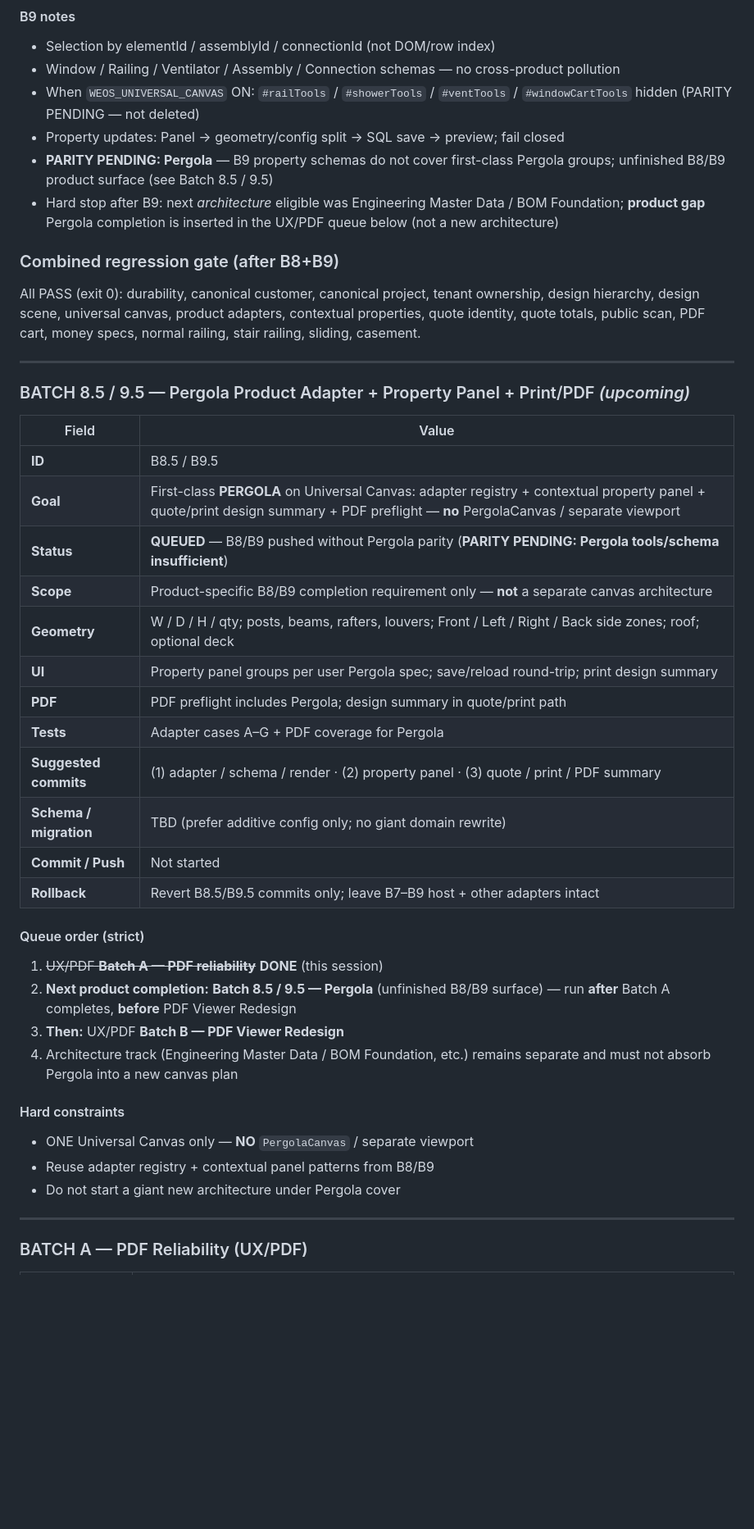
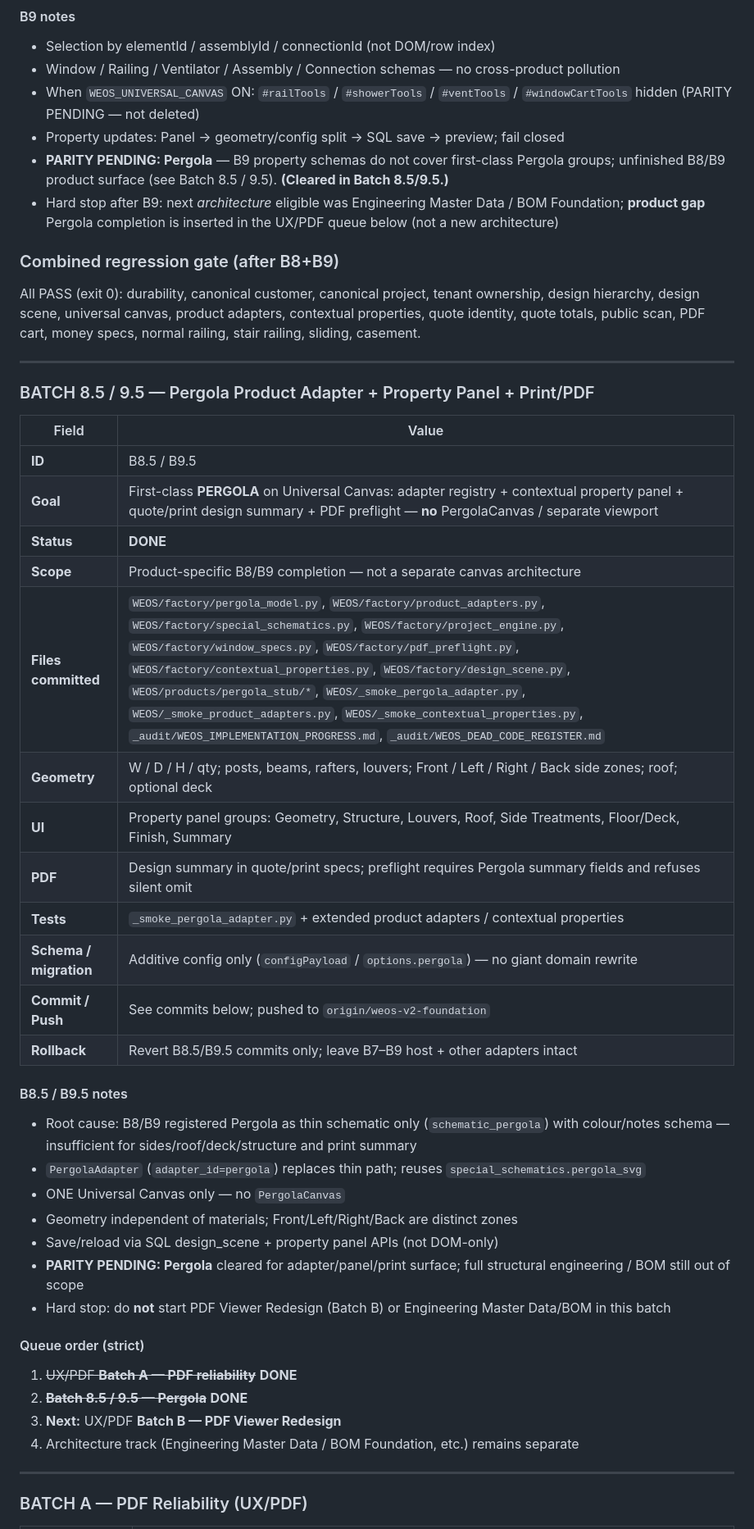
Before and after one commit to Naseem0712/weos, a Markdown page: _audit/WEOS_IMPLEMENTATION_PROGRESS.md, the part around one of its changes. Shown at 82% size. GitHub-like rendering; blank space fills up the shorter version.

```diff
--- a/_audit/WEOS_IMPLEMENTATION_PROGRESS.md
+++ b/_audit/WEOS_IMPLEMENTATION_PROGRESS.md
@@ -318,7 +318,7 @@ Re-run after B9 with contextual properties smoke.
 - Window / Railing / Ventilator / Assembly / Connection schemas — no cross-product pollution
 - When `WEOS_UNIVERSAL_CANVAS` ON: `#railTools` / `#showerTools` / `#ventTools` / `#windowCartTools` hidden (PARITY PENDING — not deleted)
 - Property updates: Panel → geometry/config split → SQL save → preview; fail closed
-- **PARITY PENDING: Pergola** — B9 property schemas do not cover first-class Pergola groups; unfinished B8/B9 product surface (see Batch 8.5 / 9.5)
+- **PARITY PENDING: Pergola** — B9 property schemas do not cover first-class Pergola groups; unfinished B8/B9 product surface (see Batch 8.5 / 9.5). **(Cleared in Batch 8.5/9.5.)**
 - Hard stop after B9: next *architecture* eligible was Engineering Master Data / BOM Foundation; **product gap** Pergola completion is inserted in the UX/PDF queue below (not a new architecture)
 
 ### Combined regression gate (after B8+B9)
@@ -327,35 +327,39 @@ All PASS (exit 0): durability, canonical customer, canonical project, tenant own
 
 ---
 
-### BATCH 8.5 / 9.5 — Pergola Product Adapter + Property Panel + Print/PDF *(upcoming)*
+### BATCH 8.5 / 9.5 — Pergola Product Adapter + Property Panel + Print/PDF
 
 | Field | Value |
 |---|---|
 | **ID** | B8.5 / B9.5 |
 | **Goal** | First-class **PERGOLA** on Universal Canvas: adapter registry + contextual property panel + quote/print design summary + PDF preflight — **no** PergolaCanvas / separate viewport |
-| **Status** | **QUEUED** — B8/B9 pushed without Pergola parity (**PARITY PENDING: Pergola tools/schema insufficient**) |
-| **Scope** | Product-specific B8/B9 completion requirement only — **not** a separate canvas architecture |
+| **Status** | **DONE** |
+| **Scope** | Product-specific B8/B9 completion — not a separate canvas architecture |
+| **Files committed** | `WEOS/factory/pergola_model.py`, `WEOS/factory/product_adapters.py`, `WEOS/factory/special_schematics.py`, `WEOS/factory/project_engine.py`, `WEOS/factory/window_specs.py`, `WEOS/factory/pdf_preflight.py`, `WEOS/factory/contextual_properties.py`, `WEOS/factory/design_scene.py`, `WEOS/products/pergola_stub/*`, `WEOS/_smoke_pergola_adapter.py`, `WEOS/_smoke_product_adapters.py`, `WEOS/_smoke_contextual_properties.py`, `_audit/WEOS_IMPLEMENTATION_PROGRESS.md`, `_audit/WEOS_DEAD_CODE_REGISTER.md` |
 | **Geometry** | W / D / H / qty; posts, beams, rafters, louvers; Front / Left / Right / Back side zones; roof; optional deck |
-| **UI** | Property panel groups per user Pergola spec; save/reload round-trip; print design summary |
-| **PDF** | PDF preflight includes Pergola; design summary in quote/print path |
-| **Tests** | Adapter cases A–G + PDF coverage for Pergola |
-| **Suggested commits** | (1) adapter / schema / render · (2) property panel · (3) quote / print / PDF summary |
-| **Schema / migration** | TBD (prefer additive config only; no giant domain rewrite) |
-| **Commit / Push** | Not started |
+| **UI** | Property panel groups: Geometry, Structure, Louvers, Roof, Side Treatments, Floor/Deck, Finish, Summary |
+| **PDF** | Design summary in quote/print specs; preflight requires Pergola summary fields and refuses silent omit |
+| **Tests** | `_smoke_pergola_adapter.py` + extended product adapters / contextual properties |
+| **Schema / migration** | Additive config only (`configPayload` / `options.pergola`) — no giant domain rewrite |
+| **Commit / Push** | See commits below; pushed to `origin/weos-v2-foundation` |
 | **Rollback** | Revert B8.5/B9.5 commits only; leave B7–B9 host + other adapters intact |
+
+#### B8.5 / B9.5 notes
+
+- Root cause: B8/B9 registered Pergola as thin schematic only (`schematic_pergola`) with colour/notes schema — insufficient for sides/roof/deck/structure and print summary
+- `PergolaAdapter` (`adapter_id=pergola`) replaces thin path; reuses `special_schematics.pergola_svg`
+- ONE Universal Canvas only — no `PergolaCanvas`
+- Geometry independent of materials; Front/Left/Right/Back are distinct zones
+- Save/reload via SQL design_scene + property panel APIs (not DOM-only)
+- **PARITY PENDING: Pergola** cleared for adapter/panel/print surface; full structural engineering / BOM still out of scope
+- Hard stop: do **not** start PDF Viewer Redesign (Batch B) or Engineering Master Data/BOM in this batch
 
 #### Queue order (strict)
 
-1. ~~UX/PDF **Batch A — PDF reliability**~~ **DONE** (this session)
-2. **Next product completion:** **Batch 8.5 / 9.5 — Pergola** (unfinished B8/B9 surface) — run **after** Batch A completes, **before** PDF Viewer Redesign
-3. **Then:** UX/PDF **Batch B — PDF Viewer Redesign**
-4. Architecture track (Engineering Master Data / BOM Foundation, etc.) remains separate and must not absorb Pergola into a new canvas plan
-
-#### Hard constraints
-
-- ONE Universal Canvas only — **NO** `PergolaCanvas` / separate viewport
-- Reuse adapter registry + contextual panel patterns from B8/B9
-- Do not start a giant new architecture under Pergola cover
+1. ~~UX/PDF **Batch A — PDF reliability**~~ **DONE**
+2. ~~**Batch 8.5 / 9.5 — Pergola**~~ **DONE**
+3. **Next:** UX/PDF **Batch B — PDF Viewer Redesign**
+4. Architecture track (Engineering Master Data / BOM Foundation, etc.) remains separate
 
 ---
 
```
Also changed, not shown: other parts of _audit/WEOS_IMPLEMENTATION_PROGRESS.md (+37 -8 lines), _audit/WEOS_DEAD_CODE_REGISTER.md (+1 -1 lines).
